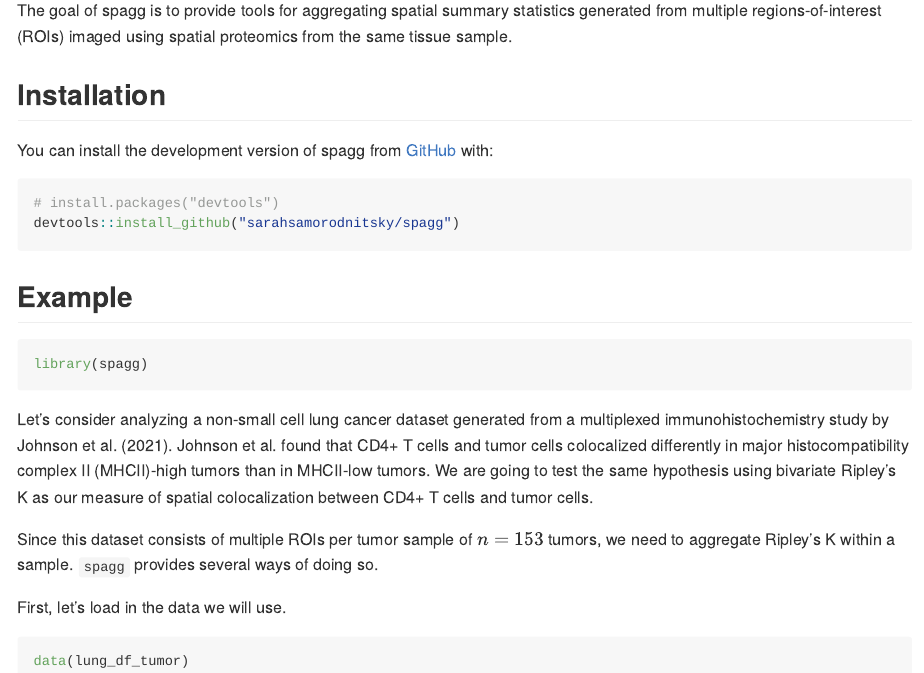
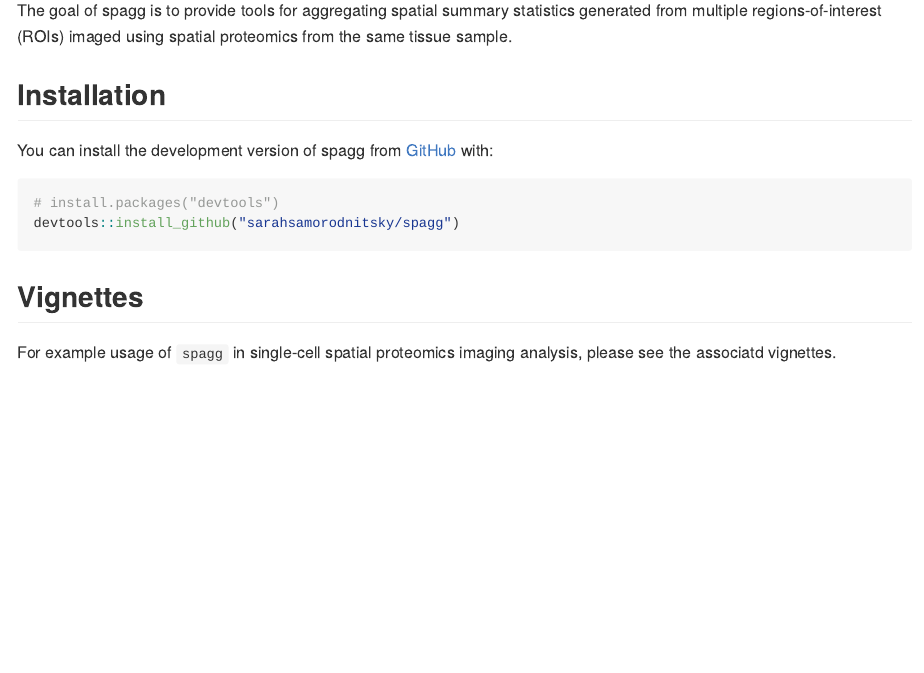
Before and after one commit to sarahsamorodnitsky/spagg, an R Markdown document (README.Rmd): the page in a window 1100 px wide, from 110 px down. The pictures show the output file README.md that the author committed with the source, drawn offline in the style of GitHub.

Commit message:
Update readme

````diff
--- a/README.Rmd
+++ b/README.Rmd
@@ -1,5 +1,8 @@
 ---
 output: github_document
+header-includes:
+   - \usepackage{amsmath}
+   - \usepackage{amssymb}
 ---
 
 <!-- README.md is generated from README.Rmd. Please edit that file -->
@@ -30,18 +33,6 @@ You can install the development version of spagg from [GitHub](https://github.co
 devtools::install_github("sarahsamorodnitsky/spagg")
 ```
 
-## Example
+## Vignettes
 
-```{r example}
-library(spagg)
-```
-
-Let's consider analyzing a non-small cell lung cancer dataset generated from a multiplexed immunohistochemistry study by Johnson et al. (2021). Johnson et al. found that CD4+ T cells and tumor cells colocalized differently in major histocompatibility complex II (MHCII)-high tumors than in MHCII-low tumors. We are going to test the same hypothesis using bivariate Ripley's K as our measure of spatial colocalization between CD4+ T cells and tumor cells.
-
-Since this dataset consists of multiple ROIs per tumor sample of $n=153$ tumors, we need to aggregate Ripley's K within a sample. `spagg` provides several ways of doing so.
-
-First, let's load in the data we will use.
-
-```{r data}
-data(lung_df_tumor)
-```
+For example usage of `spagg` in single-cell spatial proteomics imaging analysis, please see the associatd vignettes.
````
Also changed, not shown: README.md.
